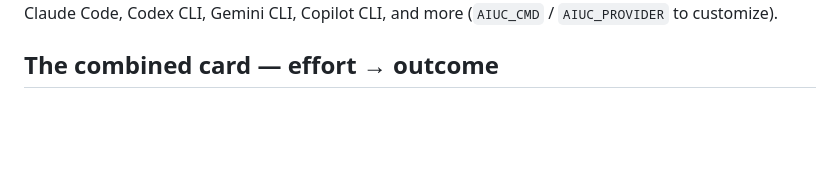
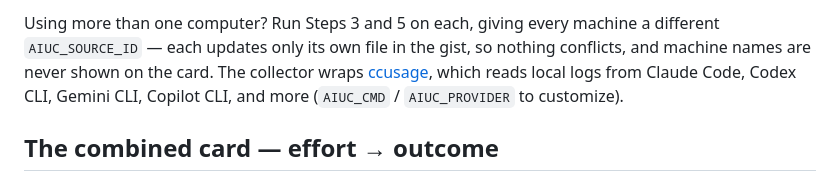
Before and after one commit to JinVibe/ai-usage-cards, a Markdown page: README.md, the part around one of its changes. GitHub-like rendering; blank space fills up the shorter version.

```diff
--- a/README.md
+++ b/README.md
@@ -95,3 +161,6 @@ no conflicts, and source names are never shown on the card. The collector wraps
+Using more than one computer? Run Steps 3 and 5 on each, giving every machine a different
+`AIUC_SOURCE_ID` — each updates only its own file in the gist, so nothing conflicts, and
+machine names are never shown on the card. The collector wraps
 [ccusage](https://github.com/ryoppippi/ccusage), which reads local logs from Claude Code,
 Codex CLI, Gemini CLI, Copilot CLI, and more (`AIUC_CMD` / `AIUC_PROVIDER` to customize).
 
```
Also changed, not shown: other parts of README.md (+76 -10 lines), docs/SETUP.ko.md (added, +98 -0 lines).
